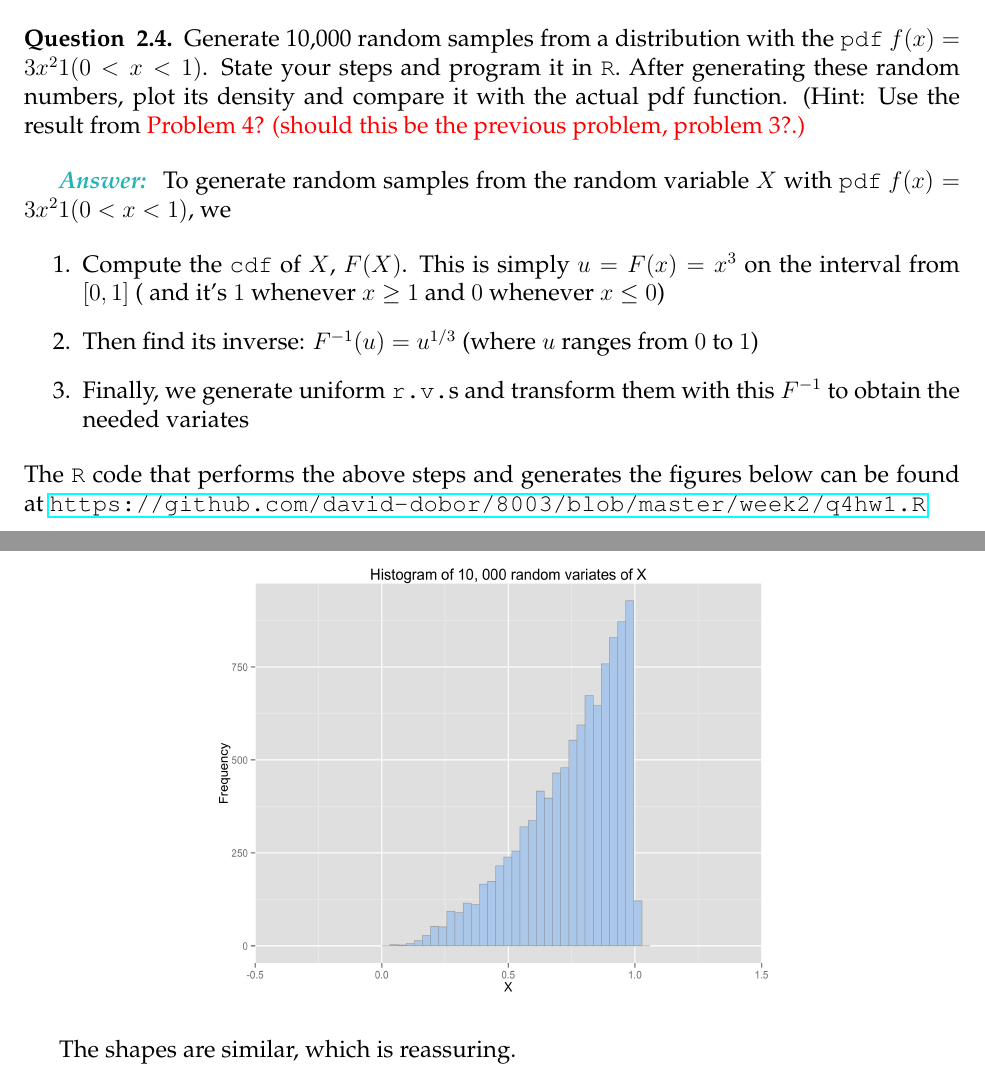
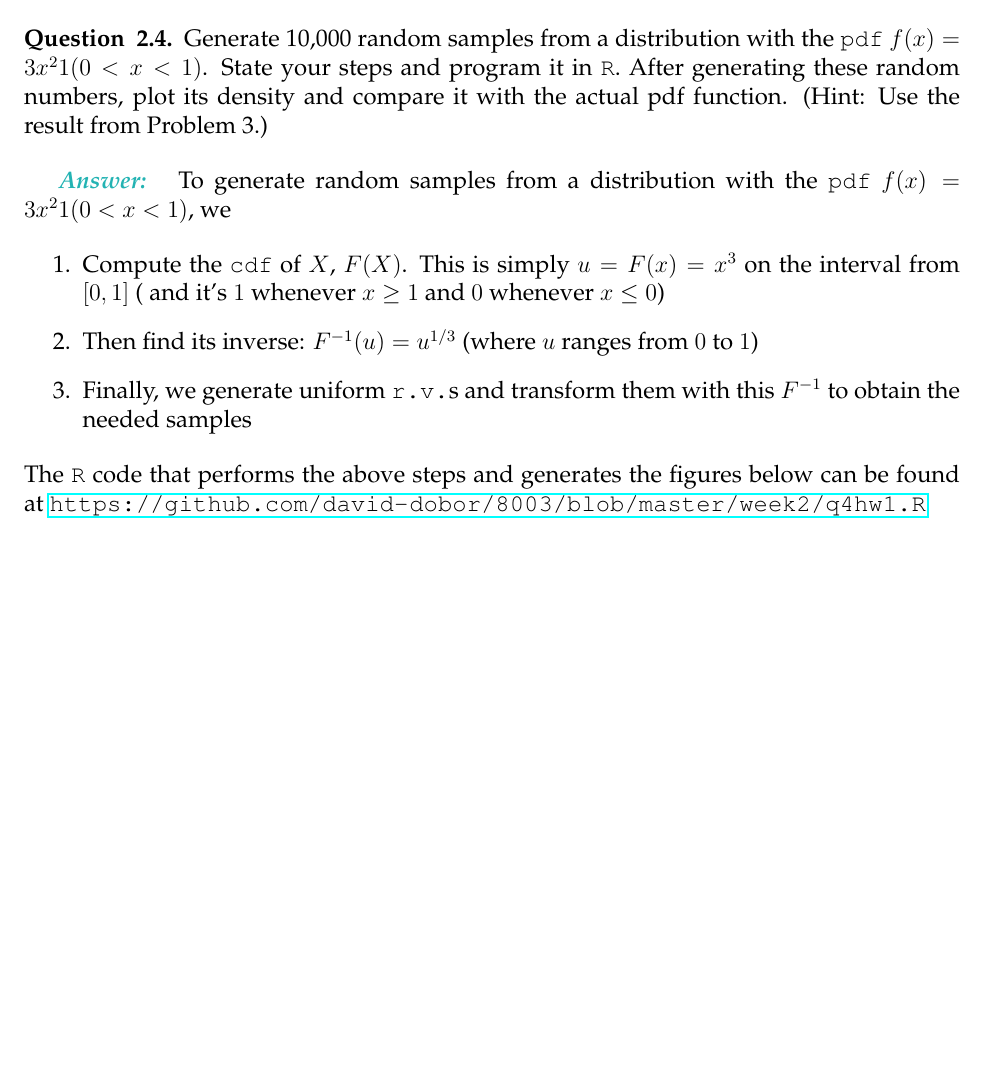
Before and after one commit to david-dobor/8003, a LaTeX document (week2/hwk2solutions.tex): two parts of pages 3 and 4 of 4 before the commit and part of page 3 of 4 after it, the two joined at a grey line, cut so that both start at the same text, the shorter picture padded with empty space. Compiled offline with pdfLaTeX.

Commit message:
complete hw2

```diff
--- a/week2/hwk2solutions.tex
+++ b/week2/hwk2solutions.tex
@@ -140,17 +140,17 @@ That is, $Y$ has to be uniformly distributed over $[0, 1]$. %: $Y \tilda U[0, 1]
 \bigskip
  %%%%%%%% Question 4 %%%%%%%%%
 \begin{question}{2.4}
-Generate 10,000 random samples from a distribution with the \texttt{pdf} $f(x) = 3 x^2 1(0 < x < 1) $. State your steps and program it in \texttt{R}. After generating these random numbers, plot its density and compare it with the actual pdf function. (Hint: Use the result from \color{Red}{Problem 4? (should this be the previous problem, problem 3?}.)
+Generate 10,000 random samples from a distribution with the \texttt{pdf} $f(x) = 3 x^2 1(0 < x < 1) $. State your steps and program it in \texttt{R}. After generating these random numbers, plot its density and compare it with the actual pdf function. (Hint: Use the result from Problem 3.)
 
 \end{question}
 
 
-\textbf{\color{TealBlue}\emph{Answer:} } To generate random samples from the random variable $X$ with \texttt{pdf} $f(x) = 3 x^2 1(0 < x < 1) $, we
+\textbf{\color{TealBlue}\emph{Answer:} } To generate random samples from a distribution with the \texttt{pdf} $f(x) = 3 x^2 1(0 < x < 1) $, we
 
 \begin{enumerate}
 \item Compute the \texttt{cdf} of $X$, $F(X)$. This is simply $u = F(x) = x^3$ on the interval from $[0,1]$ ( and it's $1$ whenever $x \geq 1$ and $0$ whenever $x \leq 0$)
 \item Then find its inverse: $F^{-1}(u) = u^{1/3}$ (where $u$ ranges from $0$ to $1$)
-\item Finally, we generate uniform \texttt{r.v.}s and transform them with this $F^{-1}$ to obtain the needed variates
+\item Finally, we generate uniform \texttt{r.v.}s and transform them with this $F^{-1}$ to obtain the needed samples
 \end{enumerate}
  The \texttt{R} code that performs the above steps and generates the figures below can be found at \url{https://github.com/david-dobor/8003/blob/master/week2/q4hw1.R}
 
@@ -163,7 +163,6 @@ Generate 10,000 random samples from a distribution with the \texttt{pdf} $f(x) =
 \includegraphics[width=10cm, height=8cm]{histogram}
 \end{center}
 
-The shapes are similar, which is reassuring.
 \end{document}
 %Note 1: The * tells LaTeX not to number the lines.  If you remove the *, be sure to remove it below, too.
 %Note 2: Inside the  environment, you do not want to use $-signs.  The reason for this is that this is already a math environment. This is why we have to include \text{} around any text inside the align environment.
```
Also changed, not shown: week2/histogram.png, week2/histogram_economoist.png (added), week2/hwk2solutions.pdf, week2/hwk2solutions.tex (2 more changed lines), 2 other files.
